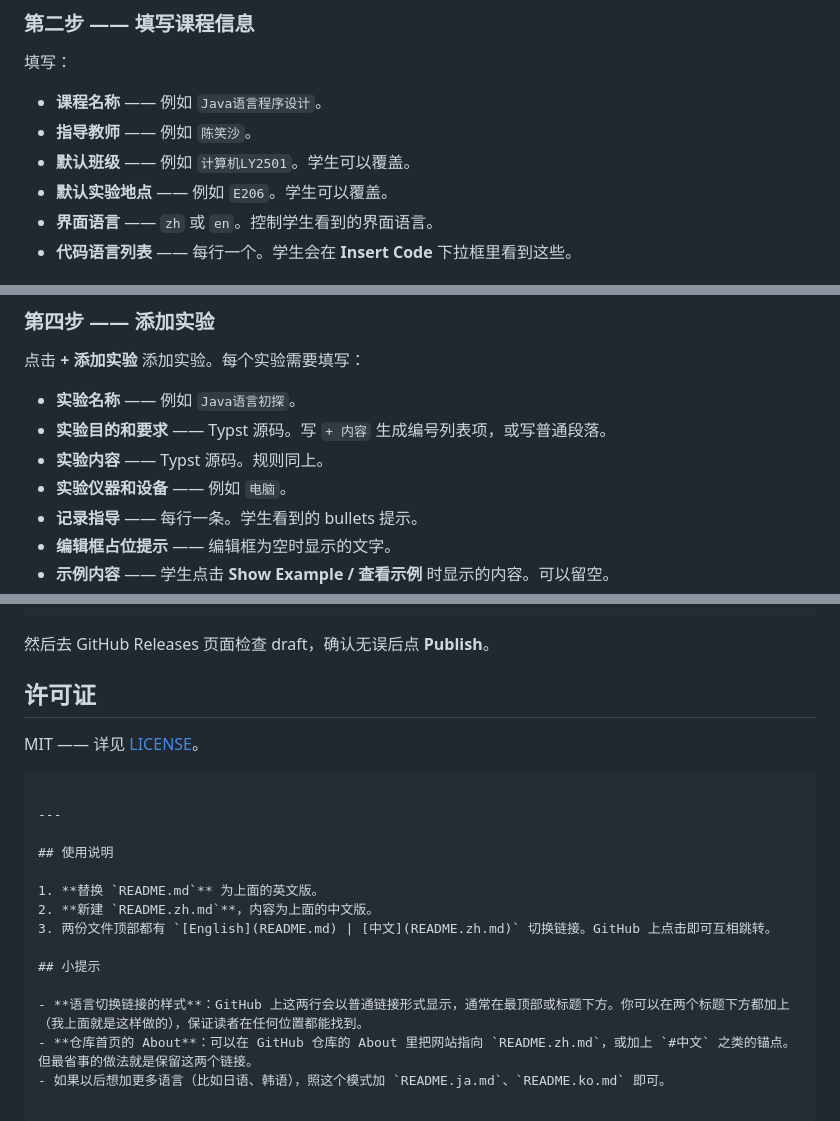
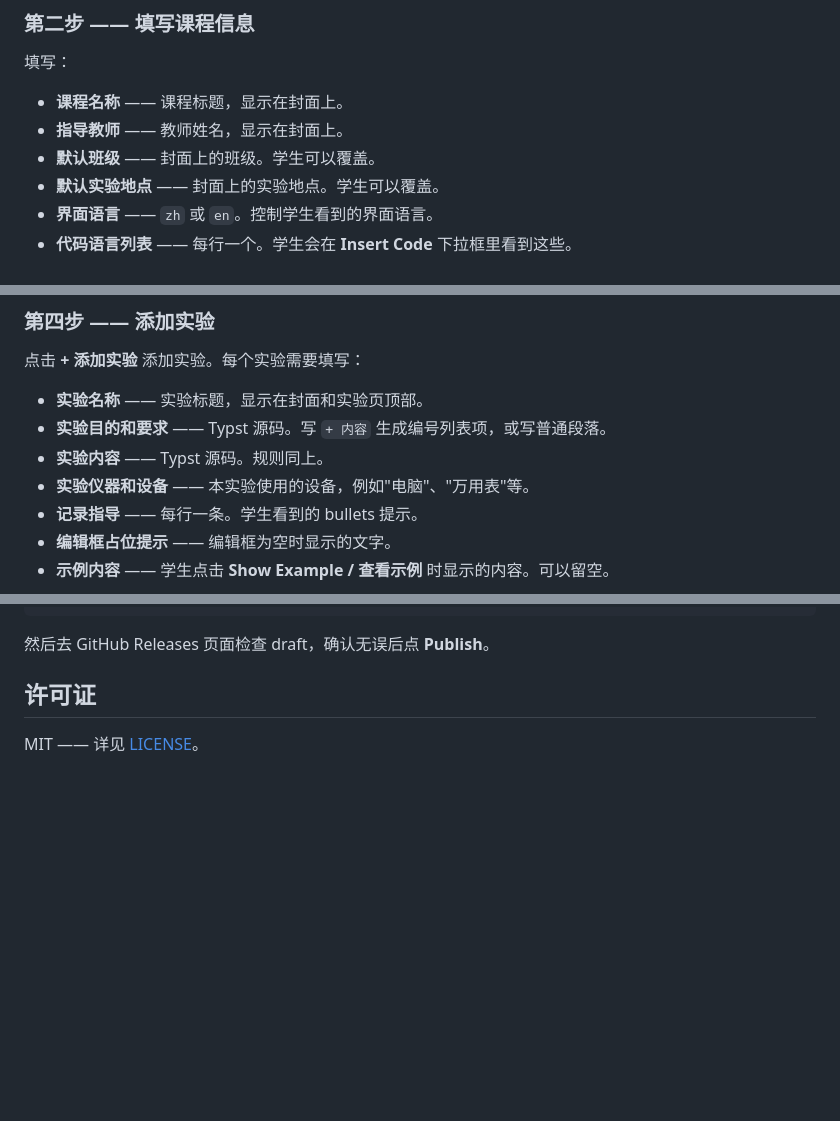
Before and after one commit to pdcxs/lab-report-filler, a Markdown page: README.zh.md, 3 parts joined by grey strips. GitHub-like rendering; blank space fills up the shorter version.

````diff
--- a/README.zh.md
+++ b/README.zh.md
@@ -144,10 +144,10 @@ Lab Report Filler 解决编程课中一个常见的问题：学生不熟悉 LaTe
 
 填写：
 
-- **课程名称** —— 例如 `Java语言程序设计`。
-- **指导教师** —— 例如 `陈笑沙`。
-- **默认班级** —— 例如 `计算机LY2501`。学生可以覆盖。
-- **默认实验地点** —— 例如 `E206`。学生可以覆盖。
+- **课程名称** —— 课程标题，显示在封面上。
+- **指导教师** —— 教师姓名，显示在封面上。
+- **默认班级** —— 封面上的班级。学生可以覆盖。
+- **默认实验地点** —— 封面上的实验地点。学生可以覆盖。
 - **界面语言** —— `zh` 或 `en`。控制学生看到的界面语言。
 - **代码语言列表** —— 每行一个。学生会在 **Insert Code** 下拉框里看到这些。
 
@@ -163,10 +163,10 @@ Lab Report Filler 解决编程课中一个常见的问题：学生不熟悉 LaTe
 
 点击 **+ 添加实验** 添加实验。每个实验需要填写：
 
-- **实验名称** —— 例如 `Java语言初探`。
+- **实验名称** —— 实验标题，显示在封面和实验页顶部。
 - **实验目的和要求** —— Typst 源码。写 `+ 内容` 生成编号列表项，或写普通段落。
 - **实验内容** —— Typst 源码。规则同上。
-- **实验仪器和设备** —— 例如 `电脑`。
+- **实验仪器和设备** —— 本实验使用的设备，例如"电脑"、"万用表"等。
 - **记录指导** —— 每行一条。学生看到的 bullets 提示。
 - **编辑框占位提示** —— 编辑框为空时显示的文字。
 - **示例内容** —— 学生点击 **Show Example / 查看示例** 时显示的内容。可以留空。
@@ -271,18 +271,3 @@ git push origin v0.2.0
 ## 许可证
 
 MIT —— 详见 [LICENSE](LICENSE)。
-```
-
----
-
-## 使用说明
-
-1. **替换 `README.md`** 为上面的英文版。
-2. **新建 `README.zh.md`**，内容为上面的中文版。
-3. 两份文件顶部都有 `[English](README.md) | [中文](README.zh.md)` 切换链接。GitHub 上点击即可互相跳转。
-
-## 小提示
-
-- **语言切换链接的样式**：GitHub 上这两行会以普通链接形式显示，通常在最顶部或标题下方。你可以在两个标题下方都加上（我上面就是这样做的），保证读者在任何位置都能找到。
-- **仓库首页的 About**：可以在 GitHub 仓库的 About 里把网站指向 `README.zh.md`，或加上 `#中文` 之类的锚点。但最省事的做法就是保留这两个链接。
-- 如果以后想加更多语言（比如日语、韩语），照这个模式加 `README.ja.md`、`README.ko.md` 即可。
````
Also changed, not shown: other parts of README.zh.md (+1 -1 lines), README.md (+7 -7 lines).
